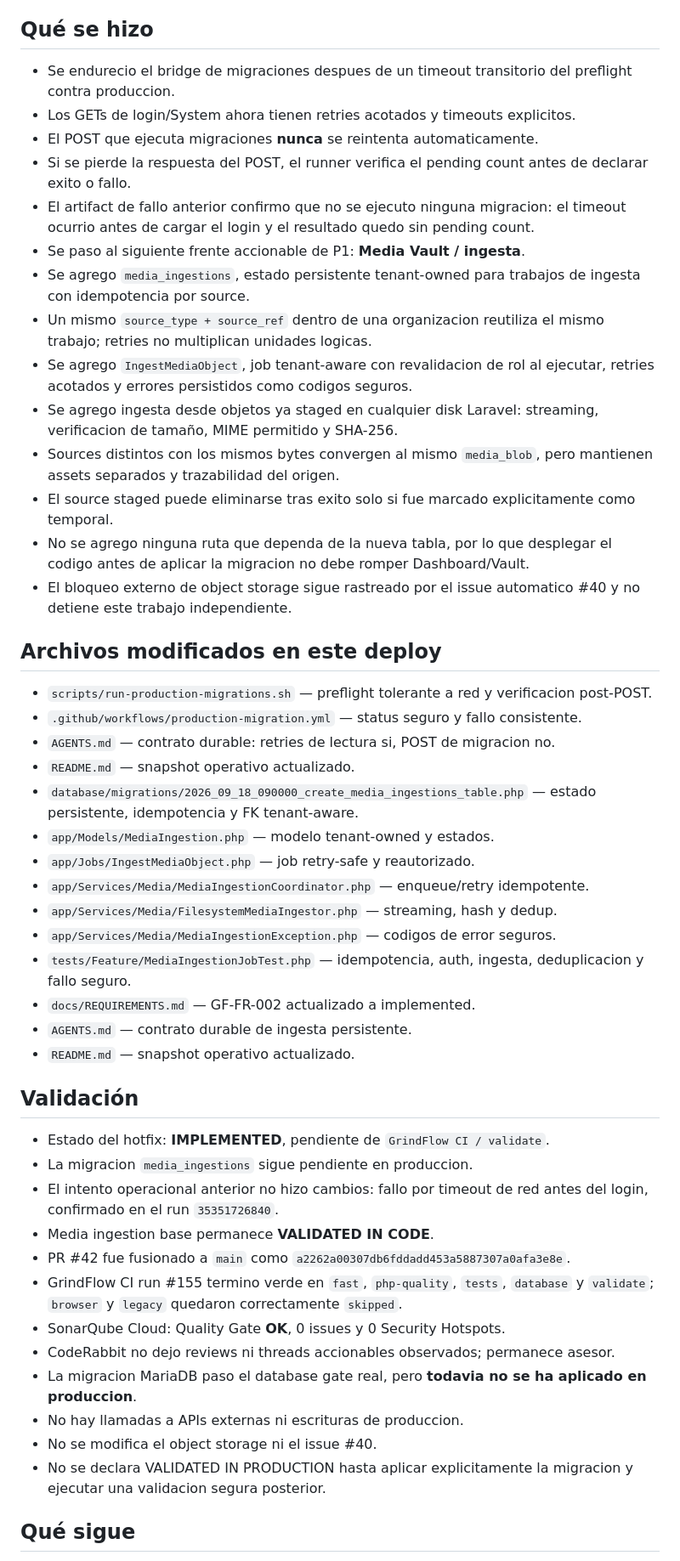
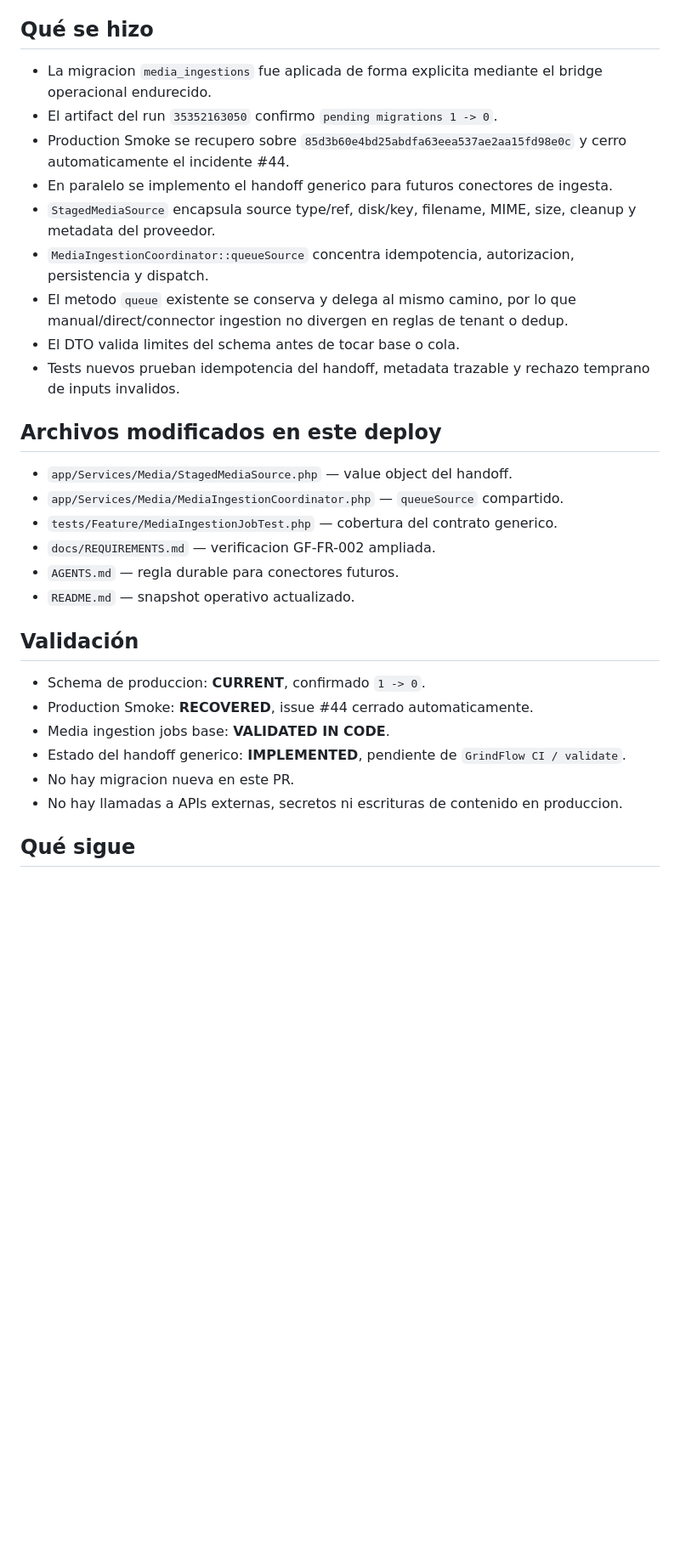
Before and after one commit to drpipe1098-commits/GrindFlow, a Markdown page: README.md, the part around one of its changes. Shown at 85% size. Rendered like a GitHub page; blank space fills up the shorter version.

Commit message:
docs: snapshot staged media handoff and production recovery

```diff
--- a/README.md
+++ b/README.md
@@ -11,67 +11,42 @@ siguiente deploy.
 
 ## Qué se hizo
 
-- Se endurecio el bridge de migraciones despues de un timeout transitorio del
-  preflight contra produccion.
-- Los GETs de login/System ahora tienen retries acotados y timeouts explicitos.
-- El POST que ejecuta migraciones **nunca** se reintenta automaticamente.
-- Si se pierde la respuesta del POST, el runner verifica el pending count antes
-  de declarar exito o fallo.
-- El artifact de fallo anterior confirmo que no se ejecuto ninguna migracion:
-  el timeout ocurrio antes de cargar el login y el resultado quedo sin pending count.
-- Se paso al siguiente frente accionable de P1: **Media Vault / ingesta**.
-- Se agrego `media_ingestions`, estado persistente tenant-owned para trabajos de
-  ingesta con idempotencia por source.
-- Un mismo `source_type + source_ref` dentro de una organizacion reutiliza el
-  mismo trabajo; retries no multiplican unidades logicas.
-- Se agrego `IngestMediaObject`, job tenant-aware con revalidacion de rol al
-  ejecutar, retries acotados y errores persistidos como codigos seguros.
-- Se agrego ingesta desde objetos ya staged en cualquier disk Laravel:
-  streaming, verificacion de tamaño, MIME permitido y SHA-256.
-- Sources distintos con los mismos bytes convergen al mismo `media_blob`, pero
-  mantienen assets separados y trazabilidad del origen.
-- El source staged puede eliminarse tras exito solo si fue marcado explicitamente
-  como temporal.
-- No se agrego ninguna ruta que dependa de la nueva tabla, por lo que desplegar
-  el codigo antes de aplicar la migracion no debe romper Dashboard/Vault.
-- El bloqueo externo de object storage sigue rastreado por el issue automatico
-  #40 y no detiene este trabajo independiente.
+- La migracion `media_ingestions` fue aplicada de forma explicita mediante el
+  bridge operacional endurecido.
+- El artifact del run `35352163050` confirmo `pending migrations 1 -> 0`.
+- Production Smoke se recupero sobre `85d3b60e4bd25abdfa63eea537ae2aa15fd98e0c`
+  y cerro automaticamente el incidente #44.
+- En paralelo se implemento el handoff generico para futuros conectores de
+  ingesta.
+- `StagedMediaSource` encapsula source type/ref, disk/key, filename, MIME, size,
+  cleanup y metadata del proveedor.
+- `MediaIngestionCoordinator::queueSource` concentra idempotencia, autorizacion,
+  persistencia y dispatch.
+- El metodo `queue` existente se conserva y delega al mismo camino, por lo que
+  manual/direct/connector ingestion no divergen en reglas de tenant o dedup.
+- El DTO valida limites del schema antes de tocar base o cola.
+- Tests nuevos prueban idempotencia del handoff, metadata trazable y rechazo
+  temprano de inputs invalidos.
 
 ## Archivos modificados en este deploy
 
-- `scripts/run-production-migrations.sh` — preflight tolerante a red y verificacion post-POST.
-- `.github/workflows/production-migration.yml` — status seguro y fallo consistente.
-- `AGENTS.md` — contrato durable: retries de lectura si, POST de migracion no.
-- `README.md` — snapshot operativo actualizado.
-- `database/migrations/2026_09_18_090000_create_media_ingestions_table.php` —
-  estado persistente, idempotencia y FK tenant-aware.
-- `app/Models/MediaIngestion.php` — modelo tenant-owned y estados.
-- `app/Jobs/IngestMediaObject.php` — job retry-safe y reautorizado.
-- `app/Services/Media/MediaIngestionCoordinator.php` — enqueue/retry idempotente.
-- `app/Services/Media/FilesystemMediaIngestor.php` — streaming, hash y dedup.
-- `app/Services/Media/MediaIngestionException.php` — codigos de error seguros.
-- `tests/Feature/MediaIngestionJobTest.php` — idempotencia, auth, ingesta,
-  deduplicacion y fallo seguro.
-- `docs/REQUIREMENTS.md` — GF-FR-002 actualizado a implemented.
-- `AGENTS.md` — contrato durable de ingesta persistente.
+- `app/Services/Media/StagedMediaSource.php` — value object del handoff.
+- `app/Services/Media/MediaIngestionCoordinator.php` — `queueSource` compartido.
+- `tests/Feature/MediaIngestionJobTest.php` — cobertura del contrato generico.
+- `docs/REQUIREMENTS.md` — verificacion GF-FR-002 ampliada.
+- `AGENTS.md` — regla durable para conectores futuros.
 - `README.md` — snapshot operativo actualizado.
 
 ## Validación
 
-- Estado del hotfix: **IMPLEMENTED**, pendiente de `GrindFlow CI / validate`.
-- La migracion `media_ingestions` sigue pendiente en produccion.
-- El intento operacional anterior no hizo cambios: fallo por timeout de red antes
-  del login, confirmado en el run `35351726840`.
-- Media ingestion base permanece **VALIDATED IN CODE**.
-- PR #42 fue fusionado a `main` como `a2262a00307db6fddadd453a5887307a0afa3e8e`.
-- GrindFlow CI run #155 termino verde en `fast`, `php-quality`, `tests`, `database` y `validate`; `browser` y `legacy` quedaron correctamente `skipped`.
-- SonarQube Cloud: Quality Gate **OK**, 0 issues y 0 Security Hotspots.
-- CodeRabbit no dejo reviews ni threads accionables observados; permanece asesor.
-- La migracion MariaDB paso el database gate real, pero **todavia no se ha aplicado en produccion**.
-- No hay llamadas a APIs externas ni escrituras de produccion.
-- No se modifica el object storage ni el issue #40.
-- No se declara VALIDATED IN PRODUCTION hasta aplicar explicitamente la migracion
-  y ejecutar una validacion segura posterior.
+- Schema de produccion: **CURRENT**, confirmado `1 -> 0`.
+- Production Smoke: **RECOVERED**, issue #44 cerrado automaticamente.
+- Media ingestion jobs base: **VALIDATED IN CODE**.
+- Estado del handoff generico: **IMPLEMENTED**, pendiente de
+  `GrindFlow CI / validate`.
+- No hay migracion nueva en este PR.
+- No hay llamadas a APIs externas, secretos ni escrituras de contenido en
+  produccion.
 
 ## Qué sigue
 
```
Also changed, not shown: other parts of README.md (+6 -7 lines).
